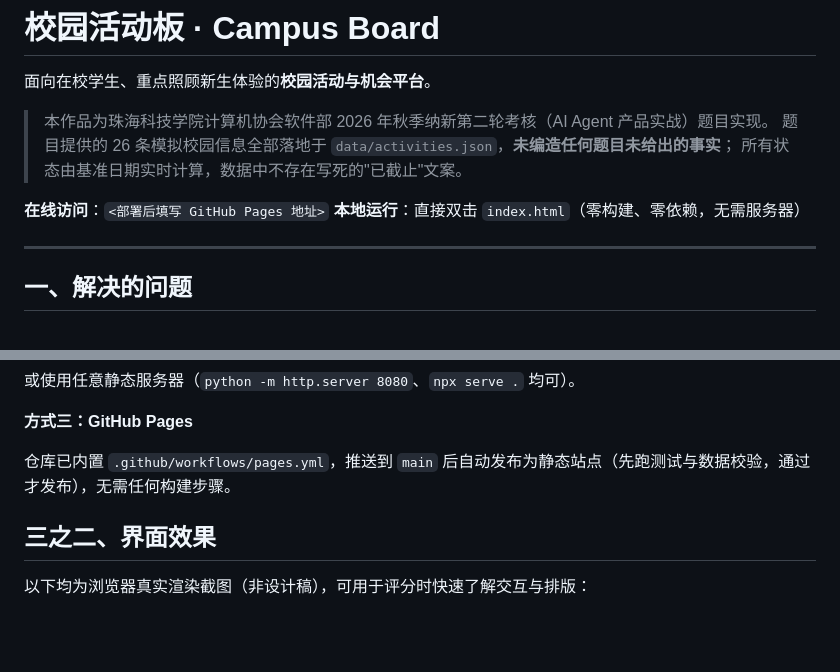
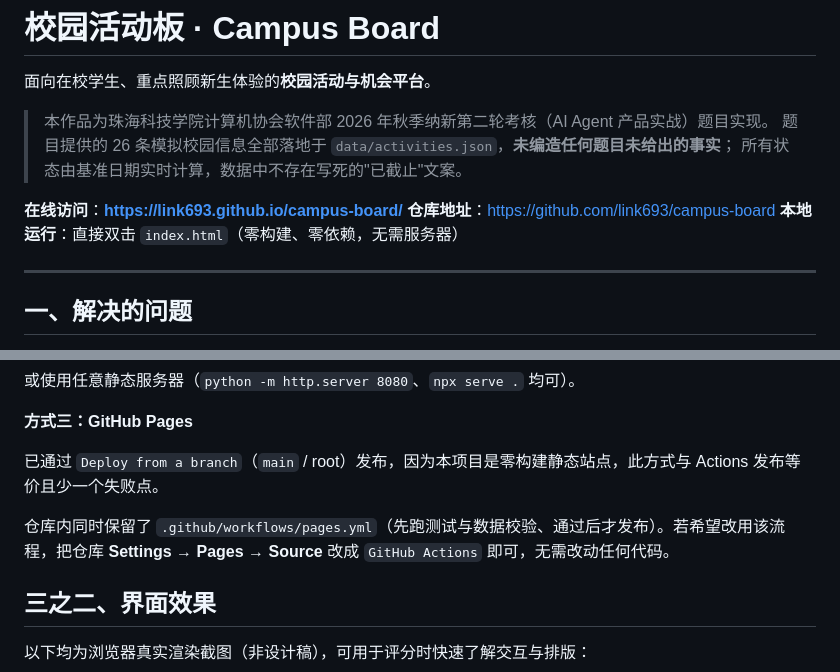
Before and after one commit to link693/campus-board, a Markdown page: README.md, 2 parts joined by grey strips. Drawn GitHub-style; blank space fills up the shorter version.

Commit message:
docs: 回填 GitHub Pages 在线地址与发布方式说明

```diff
--- a/README.md
+++ b/README.md
@@ -6,7 +6,8 @@
 > 题目提供的 26 条模拟校园信息全部落地于 `data/activities.json`，**未编造任何题目未给出的事实**；
 > 所有状态由基准日期实时计算，数据中不存在写死的"已截止"文案。
 
-**在线访问**：`<部署后填写 GitHub Pages 地址>`
+**在线访问**：**https://link693.github.io/campus-board/**
+**仓库地址**：https://github.com/link693/campus-board
 **本地运行**：直接双击 `index.html`（零构建、零依赖，无需服务器）
 
 ---
@@ -57,7 +58,9 @@ python tools/serve.py --prefix campus-board    # 模拟 GitHub Pages 的子路
 
 **方式三：GitHub Pages**
 
-仓库已内置 `.github/workflows/pages.yml`，推送到 `main` 后自动发布为静态站点（先跑测试与数据校验，通过才发布），无需任何构建步骤。
+已通过 `Deploy from a branch`（`main` / root）发布，因为本项目是零构建静态站点，此方式与 Actions 发布等价且少一个失败点。
+
+仓库内同时保留了 `.github/workflows/pages.yml`（先跑测试与数据校验、通过后才发布）。若希望改用该流程，把仓库 **Settings → Pages → Source** 改成 `GitHub Actions` 即可，无需改动任何代码。
 
 ## 三之二、界面效果
 
```
